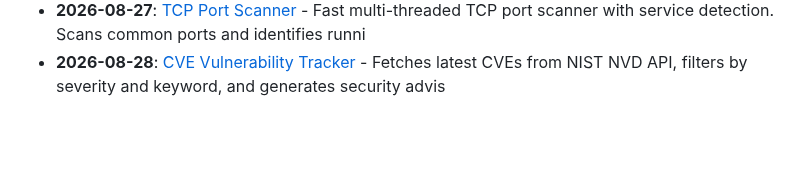
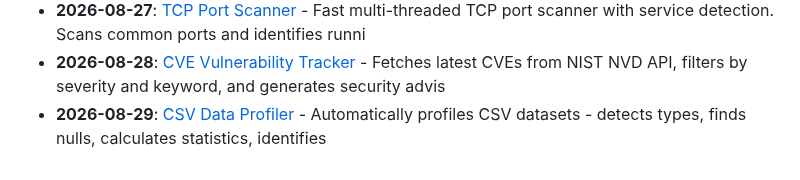
Before and after one commit to Vikrant892/security-toolkit, a Markdown page: logs/2026-08.md, the part around the change. Drawn GitHub-style; blank space fills up the shorter version.

Commit message:
feat: add CSV Data Profiler (data_engineering) - 2026-08-29
Daily auto-generated security & data engineering tool.
Part of the Security Toolkit daily contribution series.

```diff
--- a/logs/2026-08.md
+++ b/logs/2026-08.md
@@ -28,3 +28,4 @@
 - **2026-08-25**: [File Integrity Monitor (FIM)](../tools/cybersecurity/file_integrity_monitor) - Monitors files for unauthorized changes by computing and comparing SHA-256 hashes. Essential for det
 - **2026-08-27**: [TCP Port Scanner](../tools/cybersecurity/network_port_scanner) - Fast multi-threaded TCP port scanner with service detection. Scans common ports and identifies runni
 - **2026-08-28**: [CVE Vulnerability Tracker](../tools/cybersecurity/cve_tracker) - Fetches latest CVEs from NIST NVD API, filters by severity and keyword, and generates security advis
+- **2026-08-29**: [CSV Data Profiler](../tools/data_engineering/csv_data_profiler) - Automatically profiles CSV datasets - detects types, finds nulls, calculates statistics, identifies
```
Also changed, not shown: CATALOG.md (+1 -0 lines), 1 other file.
